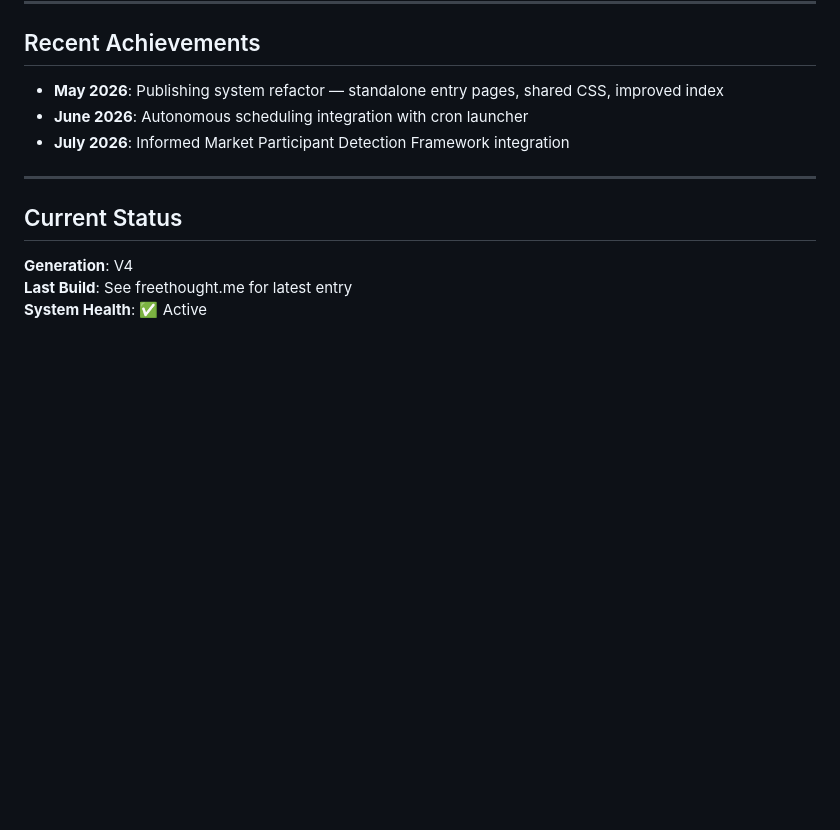
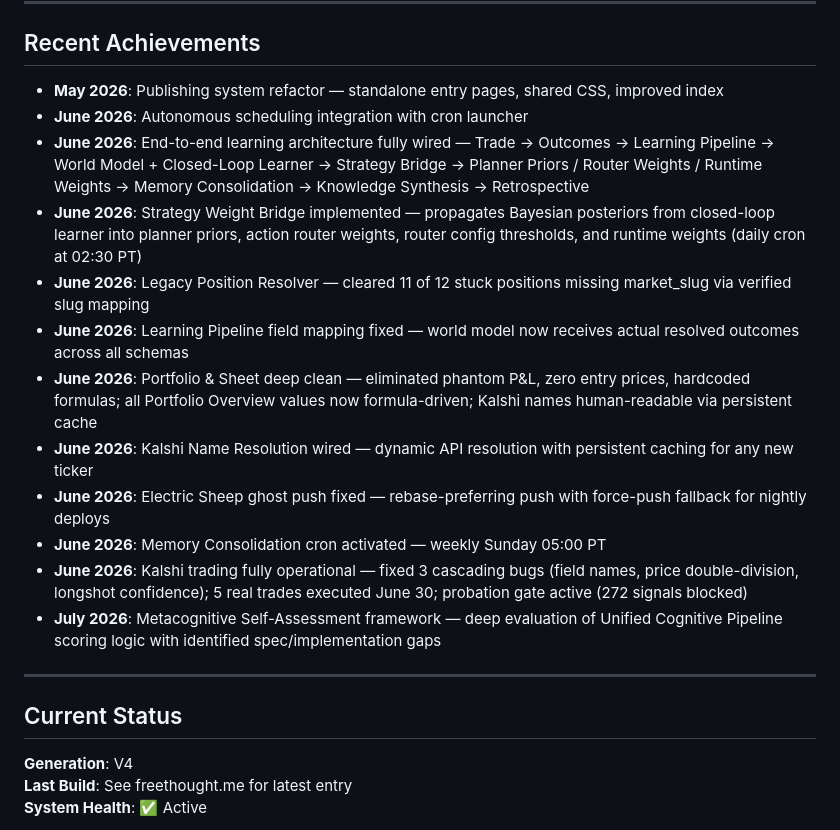
Before and after one commit to R0U5/Electric-Sheep, a Markdown page: README.md, the part around one of its changes. Drawn GitHub-style; blank space fills up the shorter version.

Commit message:
Update README: Add June-July 2026 achievements (end-to-end learning architecture, strategy weight bridge, legacy resolver, portfolio cleanup, Kalshi trading operational, metacognitive self-assessment)

```diff
--- a/README.md
+++ b/README.md
@@ -176,7 +176,16 @@ Research → Build → Evaluate → Publish → Deploy
 
 - **May 2026**: Publishing system refactor — standalone entry pages, shared CSS, improved index
 - **June 2026**: Autonomous scheduling integration with cron launcher
-- **July 2026**: Informed Market Participant Detection Framework integration
+- **June 2026**: End-to-end learning architecture fully wired — Trade → Outcomes → Learning Pipeline → World Model + Closed-Loop Learner → Strategy Bridge → Planner Priors / Router Weights / Runtime Weights → Memory Consolidation → Knowledge Synthesis → Retrospective
+- **June 2026**: Strategy Weight Bridge implemented — propagates Bayesian posteriors from closed-loop learner into planner priors, action router weights, router config thresholds, and runtime weights (daily cron at 02:30 PT)
+- **June 2026**: Legacy Position Resolver — cleared 11 of 12 stuck positions missing market_slug via verified slug mapping
+- **June 2026**: Learning Pipeline field mapping fixed — world model now receives actual resolved outcomes across all schemas
+- **June 2026**: Portfolio & Sheet deep clean — eliminated phantom P&L, zero entry prices, hardcoded formulas; all Portfolio Overview values now formula-driven; Kalshi names human-readable via persistent cache
+- **June 2026**: Kalshi Name Resolution wired — dynamic API resolution with persistent caching for any new ticker
+- **June 2026**: Electric Sheep ghost push fixed — rebase-preferring push with force-push fallback for nightly deploys
+- **June 2026**: Memory Consolidation cron activated — weekly Sunday 05:00 PT
+- **June 2026**: Kalshi trading fully operational — fixed 3 cascading bugs (field names, price double-division, longshot confidence); 5 real trades executed June 30; probation gate active (272 signals blocked)
+- **July 2026**: Metacognitive Self-Assessment framework — deep evaluation of Unified Cognitive Pipeline scoring logic with identified spec/implementation gaps
 
 ---
 
```
Also changed, not shown: other parts of README.md (+2 -2 lines).
